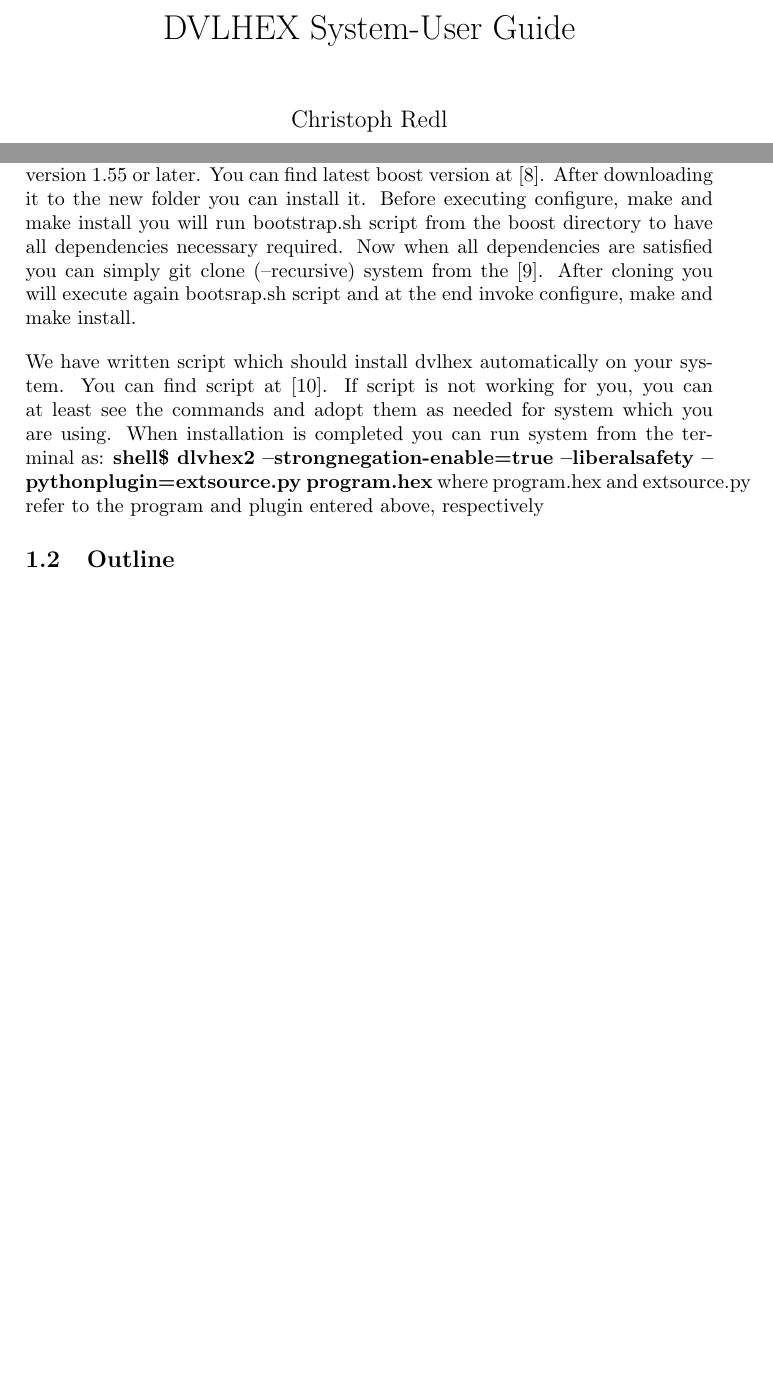
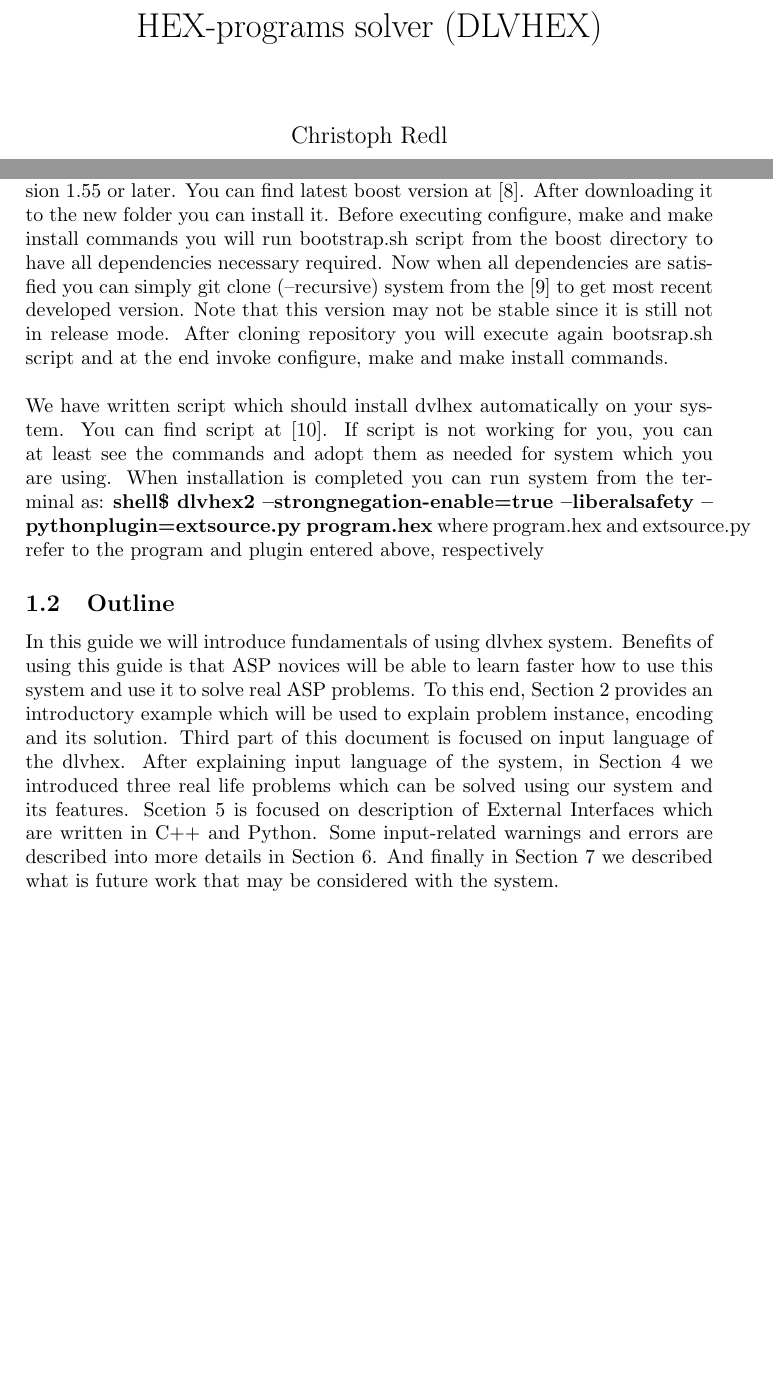
Before and after one commit to hexhex/manual, a LaTeX paper (begining.tex): two parts of pages 1 and 5 of 6, joined at a grey line, cut at the place of the change, the shorter picture padded with empty space. Compiled offline with pdfLaTeX.

Commit message:
Outline added

```diff
--- a/begining.tex
+++ b/begining.tex
@@ -7,7 +7,7 @@
 \begin{document}
 
 \setcounter{page}{3}
-\title{DVLHEX System-User Guide}
+\title{HEX-programs solver (DLVHEX)}
 \author{Christoph Redl}
 \date{\today}
 \maketitle
@@ -32,18 +32,15 @@ This guide, helps ASP novices to make use of the system with all its features. I
 In this guide we'll try to explain the fundamentals of using \textbf{dlvhex} so that reader will be able to benefit from them by significantly reducing the time to solution on difficult computational problems.
 
 
-
 \subsection{Download and Installation}
-Dvlhex is the name of prototype application for computing the models of so-called HEX-programs. It is written in C++ programming-language and it is published under GNU Lesser General Public License \cite{licnc}.\bigskip \\For a quick overview, some example and the possibility to evaluate HEX-programs directly in your browser, you can check out the online demo at \cite{onlinedemo}. However the system can also be installed locally. The source code of dlvhex is hosted using git at \cite{git}. Packages (tarballs) of dlvhex can be downloaded from the \cite{sourceforge} project page. The latest release of the software runs on Linux-based systems, (Mac) OS X, and Microsoft Windows. For some systems we provide pre-built packages \cite{prebuilt}  for others you may build the software from source. Since building the software from the source is not easy task we will explain all details which are necessary to make system working. You can find last stable release version of the dlvhex at the \cite{sourceforge}. Installation instructions are given in the INSTALL and README files of the dlvhex and plugin source directories. Changes between versions can be found in the NEWS files and in detail in the ChangeLog files.\bigskip \\If you want to build software from the source dvlhex uses the standard ./configure, make and make install commands from the shell. Download software from the repository to your working directory to the new directory. To complete installation successfully you have to install all dependencies which are required. If you have the most recent Linux distribution almost all packages will be already available. Here we will list some packages required: git, gcc-4.8(or later version), g++-4.8(or later version), libbz2-dev, python2.7-dev and etc. While installing the system you can notice if some package except these is missing and simply install it by using sudo apt-get install command. You need also \textbf{libboost} in version 1.55 or later. You can find latest boost version at \cite{boost}. After downloading it to the new folder you can install it. Before executing configure, make and make install you will run bootstrap.sh script from the boost directory to have all dependencies necessary required. Now when all dependencies are satisfied you can simply git clone (--recursive) system from the \cite{hexhex}. After cloning you will execute again bootsrap.sh script and at the end invoke configure, make and make install.\bigskip \\We have written script which should install dvlhex automatically on your system. You can find script at \cite{script}. If script is not working for you, you can at least see the commands and adopt them as needed for system which you are using. When installation is completed you can run system from the terminal as:
+Dvlhex is the name of prototype application for computing the models of so-called HEX-programs. It is written in C++ programming-language and it is published under GNU Lesser General Public License \cite{licnc}.\bigskip \\For a quick overview, some example and the possibility to evaluate HEX-programs directly in your browser, you can check out the online demo at \cite{onlinedemo}. However the system can also be installed locally. The source code of dlvhex is hosted using git at \cite{git}. Packages (tarballs) of dlvhex can be downloaded from the \cite{sourceforge} project page. The latest release of the software runs on Linux-based systems, (Mac) OS X, and Microsoft Windows. For some systems we provide pre-built packages \cite{prebuilt}  for others you may build the software from source. Since building the software from the source is not easy task we will explain all details which are necessary to make system working. You can find last stable release version of the dlvhex at the \cite{sourceforge}. Installation instructions are given in the INSTALL and README files of the dlvhex and plugin source directories. Changes between versions can be found in the NEWS files and in detail in the ChangeLog files.\bigskip \\If you want to build software from the source dvlhex uses the standard ./configure, make and make install commands from the shell. Download software from the repository to your working directory to the new folder. To complete installation successfully you have to install all dependencies which are required. If you have the most recent Linux distribution almost all packages will be already available. Here we will list some packages required: git, gcc-4.8(or later version), g++-4.8(or later version), libbz2-dev, python2.7-dev and etc. While installing the system you can notice if some package except these is missing and simply install it by using sudo apt-get install command. You need also \textbf{libboost} in version 1.55 or later. You can find latest boost version at \cite{boost}. After downloading it to the new folder you can install it. Before executing configure, make and make install commands you will run bootstrap.sh script from the boost directory to have all dependencies necessary required. Now when all dependencies are satisfied you can simply git clone (--recursive) system from the \cite{hexhex} to get most recent developed version. Note that this version may not be stable since it is still not in release mode. After cloning repository you will execute again bootsrap.sh script and at the end invoke configure, make and make install commands.\bigskip \\We have written script which should install dvlhex automatically on your system. You can find script at \cite{script}. If script is not working for you, you can at least see the commands and adopt them as needed for system which you are using. When installation is completed you can run system from the terminal as:
 \textbf{shell\$ dlvhex2 --strongnegation-enable=true --liberalsafety --pythonplugin=extsource.py program.hex}
 where program.hex and extsource.py refer to the program and plugin entered above, respectively
 
+\subsection{Outline}
+In this guide we will introduce fundamentals of using dlvhex system. Benefits of using this guide is that ASP novices will be able to learn faster how to use this system and use it to solve real ASP problems. To this end, Section 2 provides an introductory example which will be used to explain problem instance, encoding and its solution. Third part of this document is focused on input language of the dlvhex. After explaining input language of the system, in Section 4 we introduced three real life problems which can be solved using our system and its features. Scetion 5 is focused on description of External Interfaces which are written in C++ and Python. Some input-related warnings and errors are described into more details in Section 6. And finally in Section 7 we described what is future work that may be considered with the system.
 
-
-
-\subsection{Outline}
-
-
+\newpage
 \section{Quickstart} % Section No.2
 \subsection{Problem Instance}
 \subsection{Problem Encoding}
```
Also changed, not shown: begining.tex (2 more changed lines).
